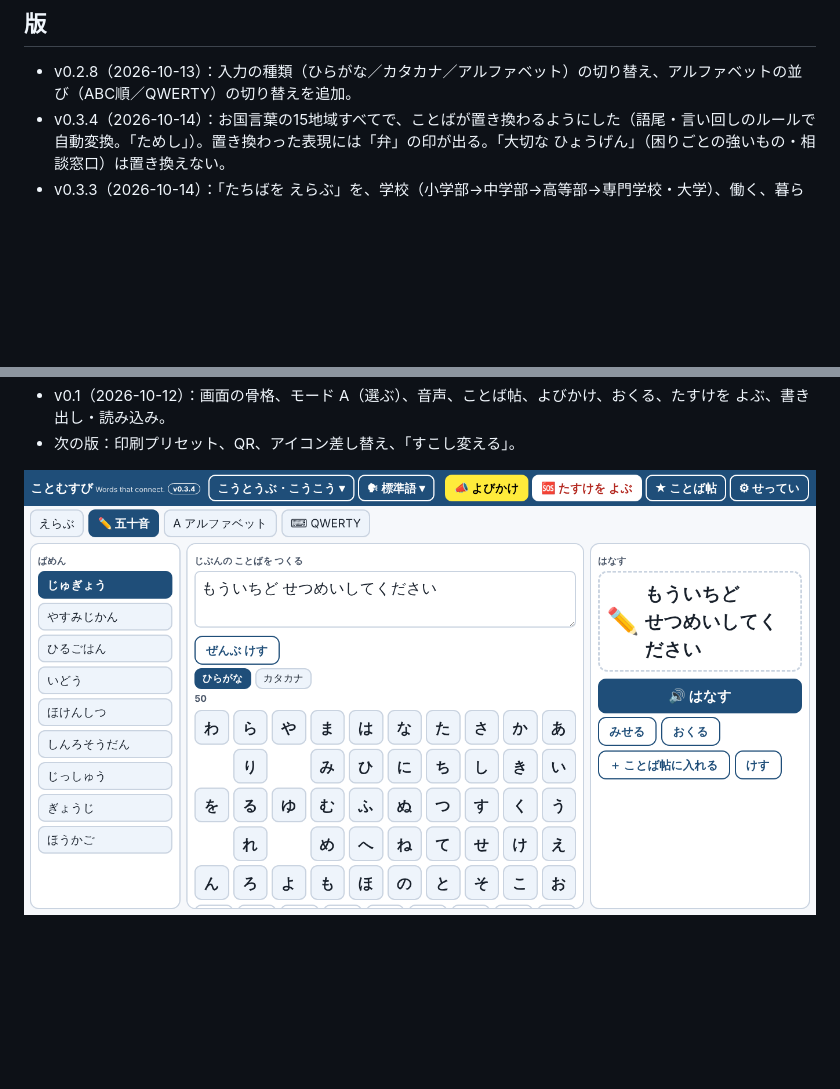
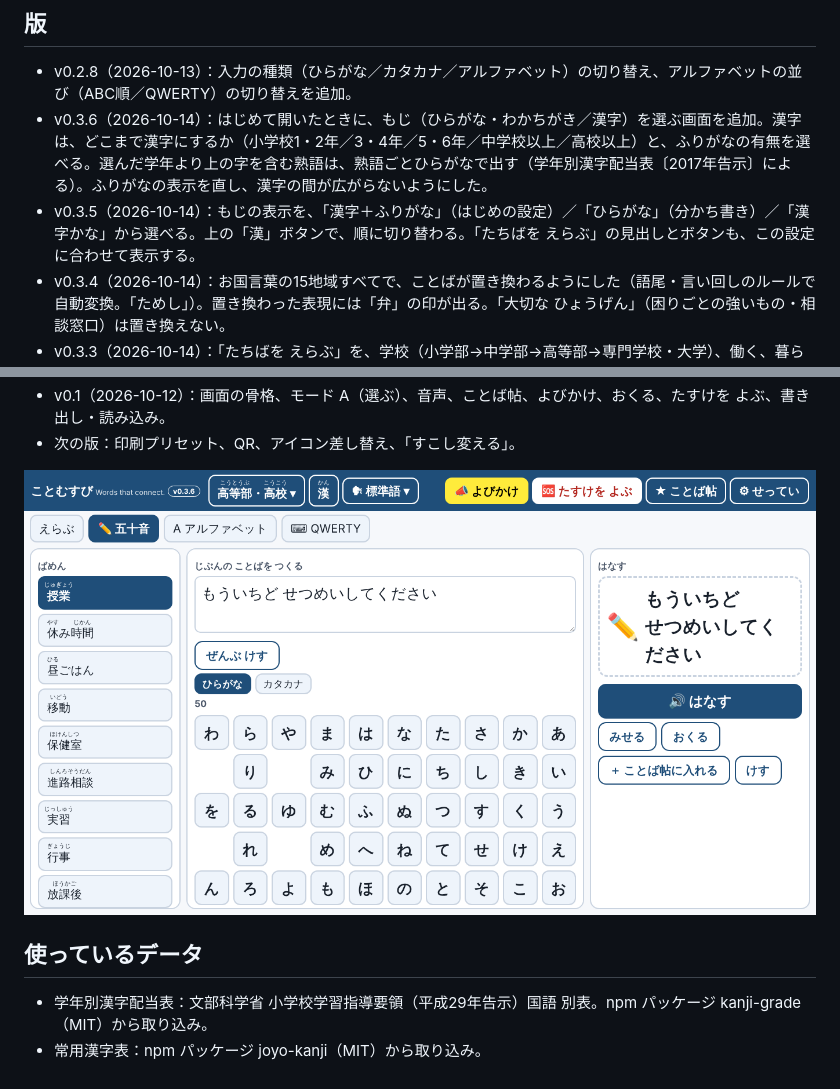
Before and after one commit to toitoitoi-lab/kotomusubi, a Markdown page: README.md, 2 parts joined by grey strips. Rendered like a GitHub page; pictures changed too: docs/preview.png; blank space fills up the shorter version.

```diff
--- a/README.md
+++ b/README.md
@@ -37,6 +37,8 @@ GitHub Pages で公開するだけで動きます（サーバー不要）。`ind
 
 ## 版
 - v0.2.8（2026-10-13）：入力の種類（ひらがな／カタカナ／アルファベット）の切り替え、アルファベットの並び（ABC順／QWERTY）の切り替えを追加。
+- v0.3.6（2026-10-14）：はじめて開いたときに、もじ（ひらがな・わかちがき／漢字）を選ぶ画面を追加。漢字は、どこまで漢字にするか（小学校1・2年／3・4年／5・6年／中学校以上／高校以上）と、ふりがなの有無を選べる。選んだ学年より上の字を含む熟語は、熟語ごとひらがなで出す（学年別漢字配当表〔2017年告示〕による）。ふりがなの表示を直し、漢字の間が広がらないようにした。
+- v0.3.5（2026-10-14）：もじの表示を、「漢字＋ふりがな」（はじめの設定）／「ひらがな」（分かち書き）／「漢字かな」から選べる。上の「漢」ボタンで、順に切り替わる。「たちばを えらぶ」の見出しとボタンも、この設定に合わせて表示する。
 - v0.3.4（2026-10-14）：お国言葉の15地域すべてで、ことばが置き換わるようにした（語尾・言い回しのルールで自動変換。「ためし」）。置き換わった表現には「弁」の印が出る。「大切な ひょうげん」（困りごとの強いもの・相談窓口）は置き換えない。
 - v0.3.3（2026-10-14）：「たちばを えらぶ」を、学校（小学部→中学部→高等部→専門学校・大学）、働く、暮らしの順に並べ、漢字にふりがなをつけた。お国言葉を選んでいるときは、上のボタンの色が変わる。
 - v0.3.2（2026-10-13）：「ふつう」の言い方をやめ、「標準語・お国言葉」の表記に変更。
@@ -55,3 +57,7 @@ GitHub Pages で公開するだけで動きます（サーバー不要）。`ind
 - 次の版：印刷プリセット、QR、アイコン差し替え、「すこし変える」。
 
 ![preview](docs/preview.png)
+
+## 使っているデータ
+- 学年別漢字配当表：文部科学省 小学校学習指導要領（平成29年告示）国語 別表。npm パッケージ kanji-grade（MIT）から取り込み。
+- 常用漢字表：npm パッケージ joyo-kanji（MIT）から取り込み。
```
Also changed, not shown: 3 other files.
